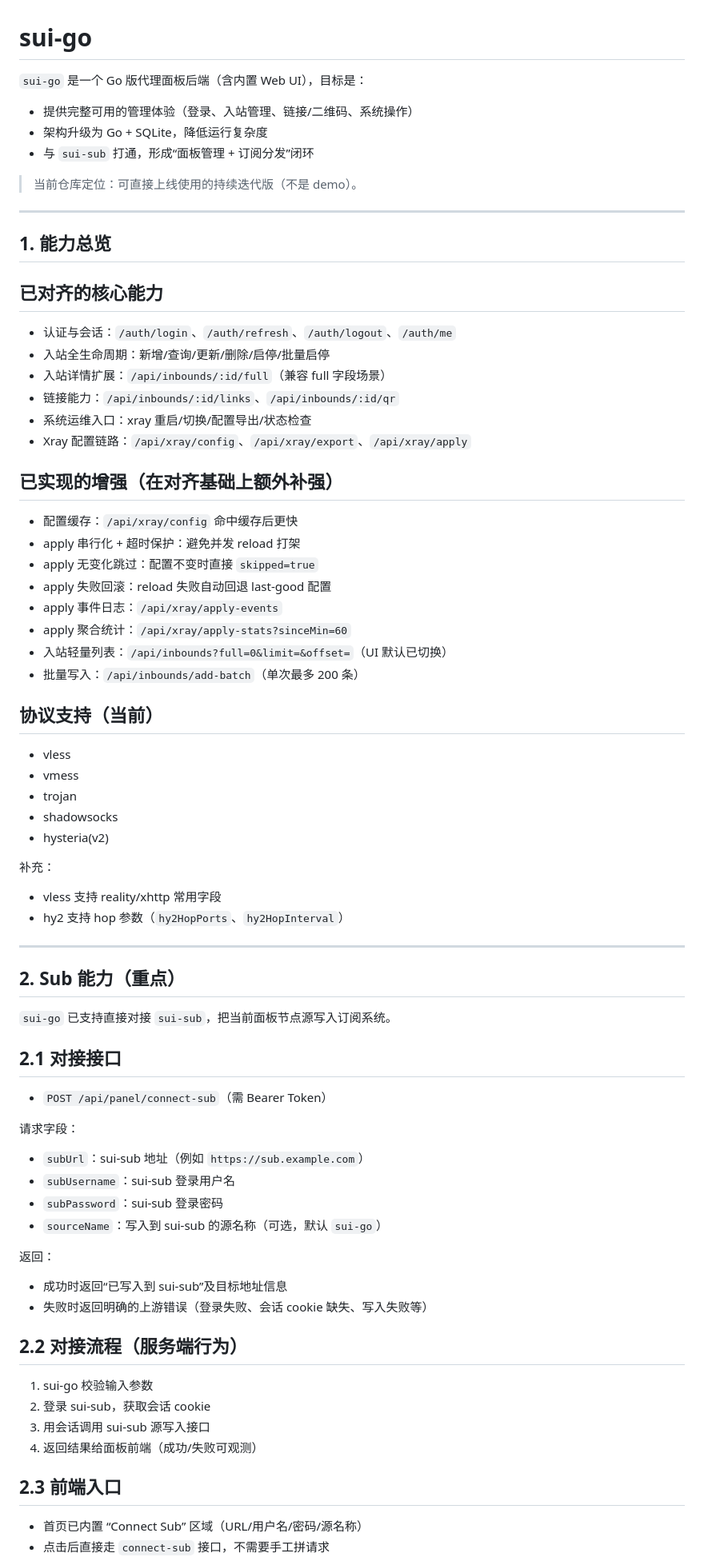
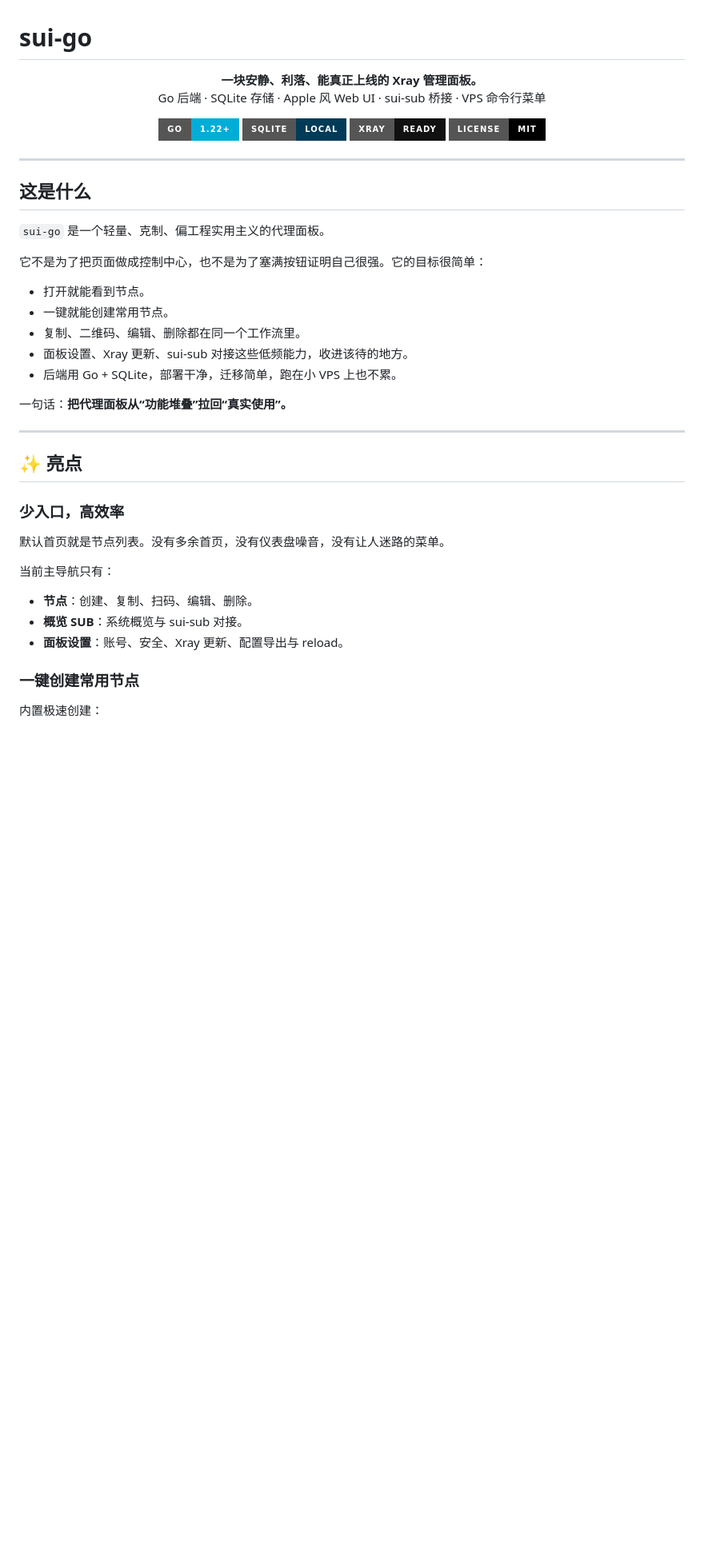
Before and after one commit to Spittingjiu/sui-go, a Markdown page: README.md, the part around one of its changes. Shown at 80% size. Drawn GitHub-style; badges without logos; blank space fills up the shorter version.

Commit message:
docs: rewrite project readme

```diff
--- a/README.md
+++ b/README.md
@@ -1,71 +1,48 @@
 # sui-go
 
-`sui-go` 是一个 Go 版代理面板后端（含内置 Web UI），目标是：
-- 提供完整可用的管理体验（登录、入站管理、链接/二维码、系统操作）
-- 架构升级为 Go + SQLite，降低运行复杂度
-- 与 `sui-sub` 打通，形成“面板管理 + 订阅分发”闭环
+<p align="center">
+  <b>一块安静、利落、能真正上线的 Xray 管理面板。</b><br />
+  Go 后端 · SQLite 存储 · Apple 风 Web UI · sui-sub 桥接 · VPS 命令行菜单
+</p>
 
-> 当前仓库定位：可直接上线使用的持续迭代版（不是 demo）。
+<p align="center">
+  <img alt="Go" src="https://img.shields.io/badge/Go-1.22+-00ADD8?style=for-the-badge&logo=go&logoColor=white" />
+  <img alt="SQLite" src="https://img.shields.io/badge/SQLite-local-003B57?style=for-the-badge&logo=sqlite&logoColor=white" />
+  <img alt="Xray" src="https://img.shields.io/badge/Xray-ready-111111?style=for-the-badge" />
+  <img alt="License" src="https://img.shields.io/badge/License-MIT-black?style=for-the-badge" />
+</p>
 
 ---
 
-## 1. 能力总览
+## 这是什么
 
-## 已对齐的核心能力
-- 认证与会话：`/auth/login`、`/auth/refresh`、`/auth/logout`、`/auth/me`
-- 入站全生命周期：新增/查询/更新/删除/启停/批量启停
-- 入站详情扩展：`/api/inbounds/:id/full`（兼容 full 字段场景）
-- 链接能力：`/api/inbounds/:id/links`、`/api/inbounds/:id/qr`
-- 系统运维入口：xray 重启/切换/配置导出/状态检查
-- Xray 配置链路：`/api/xray/config`、`/api/xray/export`、`/api/xray/apply`
+`sui-go` 是一个轻量、克制、偏工程实用主义的代理面板。
 
-## 已实现的增强（在对齐基础上额外补强）
-- 配置缓存：`/api/xray/config` 命中缓存后更快
-- apply 串行化 + 超时保护：避免并发 reload 打架
-- apply 无变化跳过：配置不变时直接 `skipped=true`
-- apply 失败回滚：reload 失败自动回退 last-good 配置
-- apply 事件日志：`/api/xray/apply-events`
-- apply 聚合统计：`/api/xray/apply-stats?sinceMin=60`
-- 入站轻量列表：`/api/inbounds?full=0&limit=&offset=`（UI 默认已切换）
-- 批量写入：`/api/inbounds/add-batch`（单次最多 200 条）
+它不是为了把页面做成控制中心，也不是为了塞满按钮证明自己很强。它的目标很简单：
 
-## 协议支持（当前）
-- vless
-- vmess
-- trojan
-- shadowsocks
-- hysteria(v2)
+- 打开就能看到节点。
+- 一键就能创建常用节点。
+- 复制、二维码、编辑、删除都在同一个工作流里。
+- 面板设置、Xray 更新、sui-sub 对接这些低频能力，收进该待的地方。
+- 后端用 Go + SQLite，部署干净，迁移简单，跑在小 VPS 上也不累。
 
-补充：
-- vless 支持 reality/xhttp 常用字段
-- hy2 支持 hop 参数（`hy2HopPorts`、`hy2HopInterval`）
+一句话：**把代理面板从“功能堆叠”拉回“真实使用”。**
 
 ---
 
-## 2. Sub 能力（重点）
+## ✨ 亮点
 
-`sui-go` 已支持直接对接 `sui-sub`，把当前面板节点源写入订阅系统。
+### 少入口，高效率
 
-## 2.1 对接接口
-- `POST /api/panel/connect-sub`（需 Bearer Token）
+默认首页就是节点列表。没有多余首页，没有仪表盘噪音，没有让人迷路的菜单。
 
-请求字段：
-- `subUrl`：sui-sub 地址（例如 `https://sub.example.com`）
-- `subUsername`：sui-sub 登录用户名
-- `subPassword`：sui-sub 登录密码
-- `sourceName`：写入到 sui-sub 的源名称（可选，默认 `sui-go`）
+当前主导航只有：
 
-返回：
-- 成功时返回“已写入到 sui-sub”及目标地址信息
-- 失败时返回明确的上游错误（登录失败、会话 cookie 缺失、写入失败等）
+- **节点**：创建、复制、扫码、编辑、删除。
+- **概览 SUB**：系统概览与 sui-sub 对接。
+- **面板设置**：账号、安全、Xray 更新、配置导出与 reload。
 
-## 2.2 对接流程（服务端行为）
-1. sui-go 校验输入参数
-2. 登录 sui-sub，获取会话 cookie
-3. 用会话调用 sui-sub 源写入接口
-4. 返回结果给面板前端（成功/失败可观测）
+### 一键创建常用节点
 
-## 2.3 前端入口
-- 首页已内置 “Connect Sub” 区域（URL/用户名/密码/源名称）
-- 点击后直接走 `connect-sub` 接口，不需要手工拼请求
+内置极速创建：
 
```
Also changed, not shown: other parts of README.md (+228 -61 lines).
